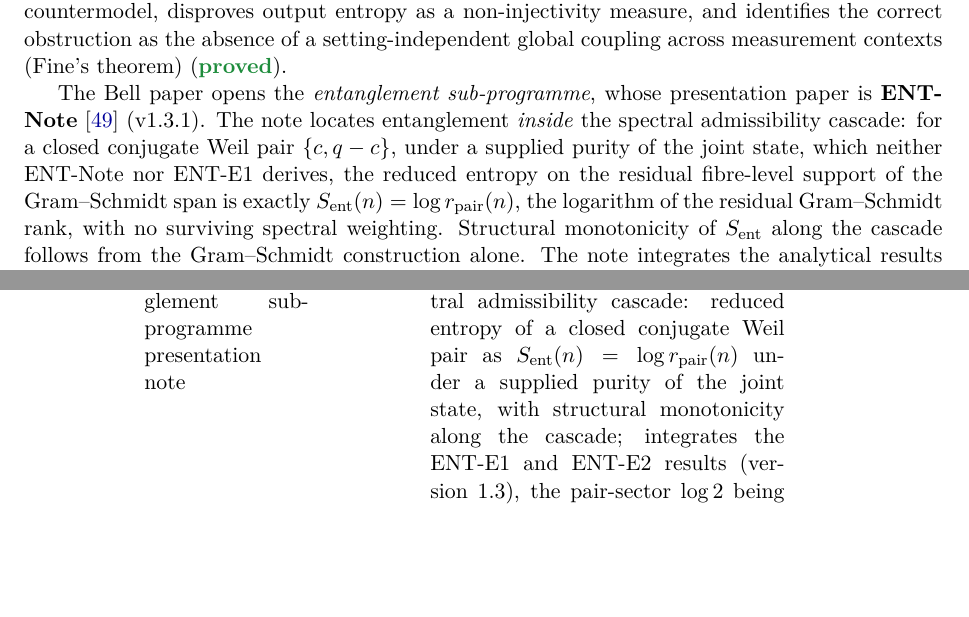
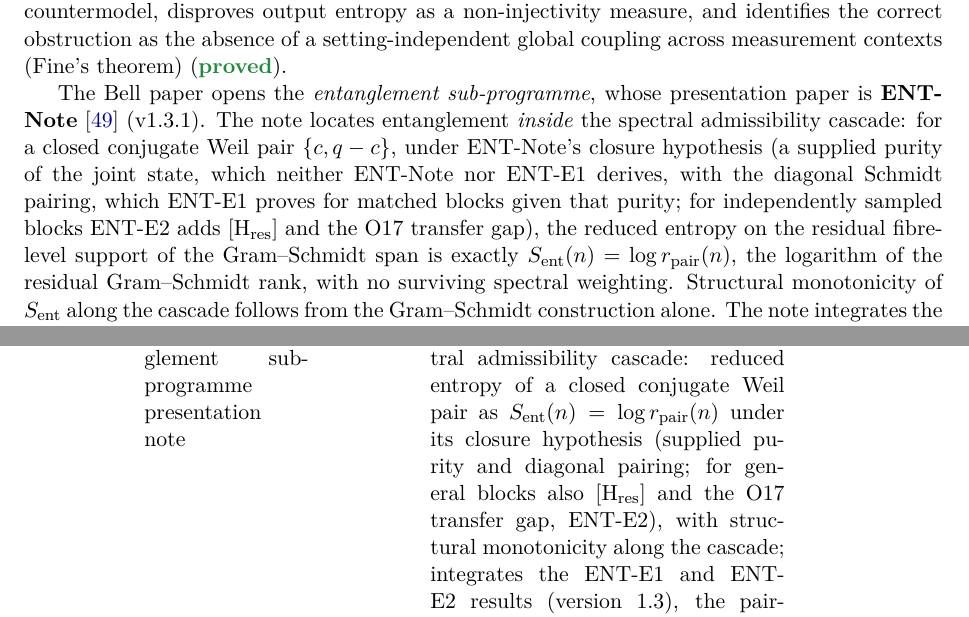
Before and after one commit to Cosmochrony/program, a LaTeX paper (tex/program.tex): two parts of pages 34 and 71 of 91 before the commit and two parts of pages 34 and 72 of 91 after it, joined at a grey line, cut so that both start at the same text, the shorter picture padded with empty space. Compiled offline with pdfLaTeX.

Commit message:
Registry 2.41 Round-1 review repairs: closure hypothesis (supplied purity, diagonal pairing) and general-block conditions; ENT-E1 status column

```diff
--- a/tex/program.tex
+++ b/tex/program.tex
@@ -2216,8 +2216,11 @@ A Structural Roadmap and Paper Inventory}
     The Bell paper opens the \emph{entanglement sub-programme}, whose presentation paper is
     \textbf{ENT-Note}~\cite{Beau2026entnote} (v1.3.1).
     The note locates entanglement \emph{inside} the spectral admissibility cascade: for a closed
-    conjugate Weil pair $\{c,q-c\}$, under a supplied purity of the joint state, which neither ENT-Note
-    nor ENT-E1 derives, the reduced entropy on the residual fibre-level support of the
+    conjugate Weil pair $\{c,q-c\}$, under ENT-Note's closure hypothesis (a supplied purity of the joint
+    state, which neither ENT-Note nor ENT-E1 derives, with the diagonal Schmidt pairing, which ENT-E1 proves
+    for matched blocks given that purity; for independently sampled blocks ENT-E2 adds
+    $[\mathrm{H}_{\mathrm{res}}]$ and the O17 transfer gap), the reduced entropy on the residual fibre-level
+    support of the
     Gram--Schmidt span is exactly
     $S_{\mathrm{ent}}(n) = \log r_{\mathrm{pair}}(n)$, the logarithm of the residual Gram--Schmidt
     rank, with no surviving spectral weighting.
@@ -3724,8 +3727,9 @@ A Structural Roadmap and Paper Inventory}
       \ssynth \\[3pt]
       ENT\-Note & The entanglement sub-programme presentation note & \cite{Beau2026entnote} &
       Locates entanglement inside the spectral admissibility cascade: reduced entropy of a closed
-      conjugate Weil pair as $S_{\mathrm{ent}}(n) = \log r_{\mathrm{pair}}(n)$ under a supplied purity of the
-      joint state, with structural
+      conjugate Weil pair as $S_{\mathrm{ent}}(n) = \log r_{\mathrm{pair}}(n)$ under its closure hypothesis (supplied
+      purity and diagonal pairing; for general blocks also $[\mathrm{H}_{\mathrm{res}}]$ and the O17 transfer
+      gap, ENT-E2), with structural
       monotonicity along the cascade; integrates the ENT-E1 and ENT-E2 results (version 1.3), the
       pair-sector $\log 2$ being conditional on E2's atomic-carrier hypothesis (H-carrier) and [H-inv],
       and records the residual epistemic stratification. Consolidation of the constituent papers; no new result &
```
Also changed, not shown: tex/cosmochrony-bibliography.bib (+2 -1 lines), README.md, tex/program.tex (2 more changed lines), 2 other files.
